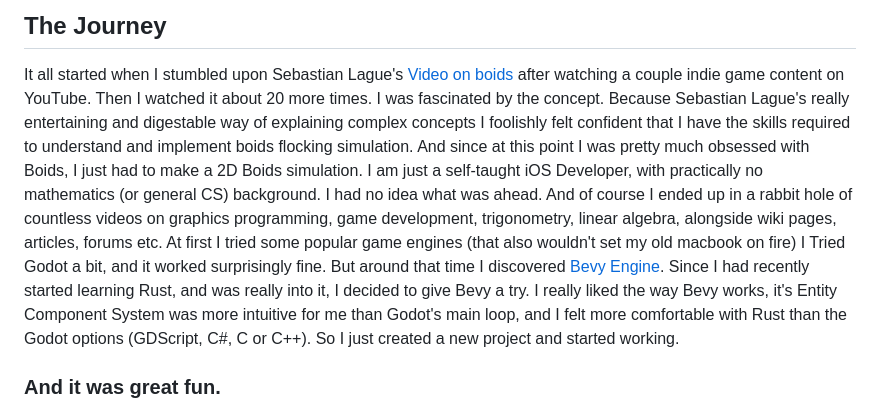
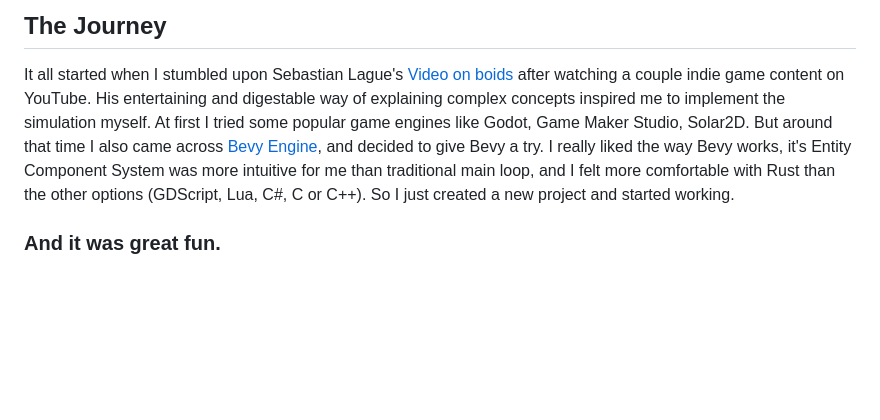
Before and after one commit to kenalizadeh/boids_rs, a Markdown page: README.md, the part around one of its changes. GitHub-like rendering; blank space fills up the shorter version.

```diff
--- a/README.md
+++ b/README.md
@@ -5,15 +5,10 @@
 
 ## The Journey
 It all started when I stumbled upon Sebastian Lague's [Video on boids](https://www.youtube.com/watch?v=bqtqltqcQhw) after watching a couple indie game content on YouTube.
-Then I watched it about 20 more times. I was fascinated by the concept.
-Because Sebastian Lague's really entertaining and digestable way of explaining complex concepts I foolishly felt confident that I have the skills required to understand and implement boids flocking simulation.
-And since at this point I was pretty much obsessed with Boids, I just had to make a 2D Boids simulation.
-I am just a self-taught iOS Developer, with practically no mathematics (or general CS) background. I had no idea what was ahead.
-And of course I ended up in a rabbit hole of countless videos on graphics programming, game development, trigonometry, linear algebra, alongside wiki pages, articles, forums etc.
-At first I tried some popular game engines (that also wouldn't set my old macbook on fire)
-I Tried Godot a bit, and it worked surprisingly fine. But around that time I discovered [Bevy Engine](https://bevyengine.org).
-Since I had recently started learning Rust, and was really into it, I decided to give Bevy a try.
-I really liked the way Bevy works, it's Entity Component System was more intuitive for me than Godot's main loop, and I felt more comfortable with Rust than the Godot options (GDScript, C#, C or C++).
+His entertaining and digestable way of explaining complex concepts inspired me to implement the simulation myself.
+At first I tried some popular game engines like Godot, Game Maker Studio, Solar2D.
+But around that time I also came across [Bevy Engine](https://bevyengine.org), and decided to give Bevy a try.
+I really liked the way Bevy works, it's Entity Component System was more intuitive for me than traditional main loop, and I felt more comfortable with Rust than the other options (GDScript, Lua, C#, C or C++).
 So I just created a new project and started working.
 
 ### And it was **great** fun.
```
Also changed, not shown: other parts of README.md (+6 -0 lines).
